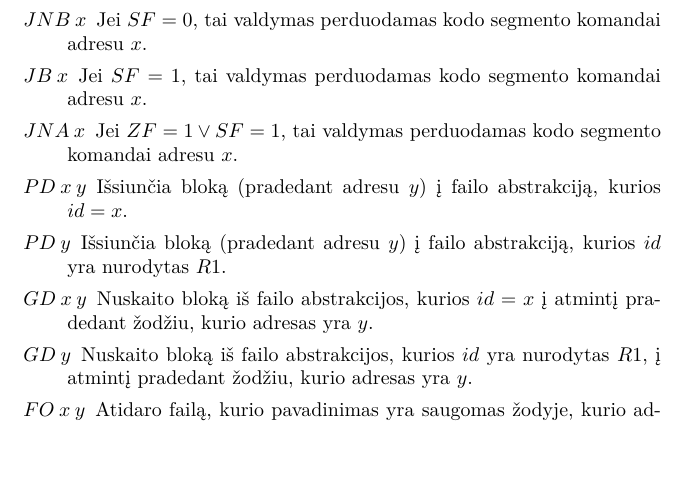
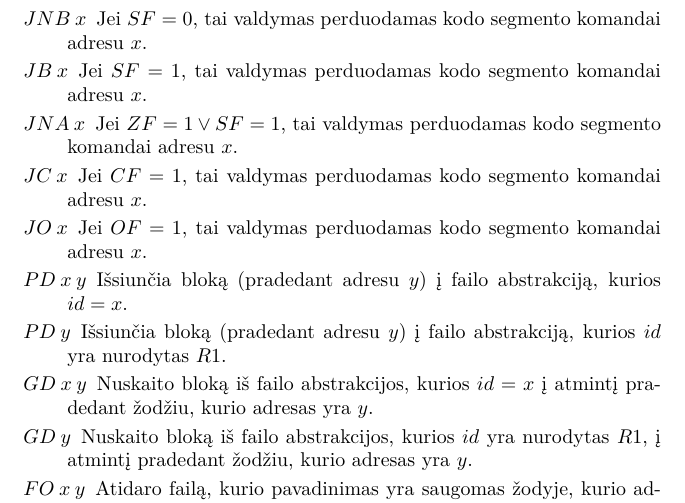
Before and after one commit to vakaras/OS, a LaTeX document (doc/Emulator/main.tex, which reads doc/Emulator/vm.tex): part of page 6 of 7, cut so that both start at the same text, the shorter picture padded with empty space. Compiled offline with XeLaTeX.

Commit message:
Pridėtos JO ir JC komandos.

```diff
--- a/doc/Emulator/vm.tex
+++ b/doc/Emulator/vm.tex
@@ -92,6 +92,10 @@ parašytą programą sėkmingai įvykdyti realioje mašinoje.
           komandai adresu $x$.
         \item[$JNA \: x$] Jei $ZF = 1 \lor SF=1$, tai valdymas perduodamas
           kodo segmento komandai adresu $x$.
+        \item[$JC \: x$] Jei $CF = 1$, tai valdymas perduodamas kodo
+          segmento komandai adresu $x$.
+        \item[$JO \: x$] Jei $OF = 1$, tai valdymas perduodamas kodo
+          segmento komandai adresu $x$.
         \item[$PD \: x \: y$] Išsiunčia bloką (pradedant adresu
           $y$) į failo abstrakciją, kurios $id = x$.
         \item[$PD \: y$] Išsiunčia bloką (pradedant adresu
```
